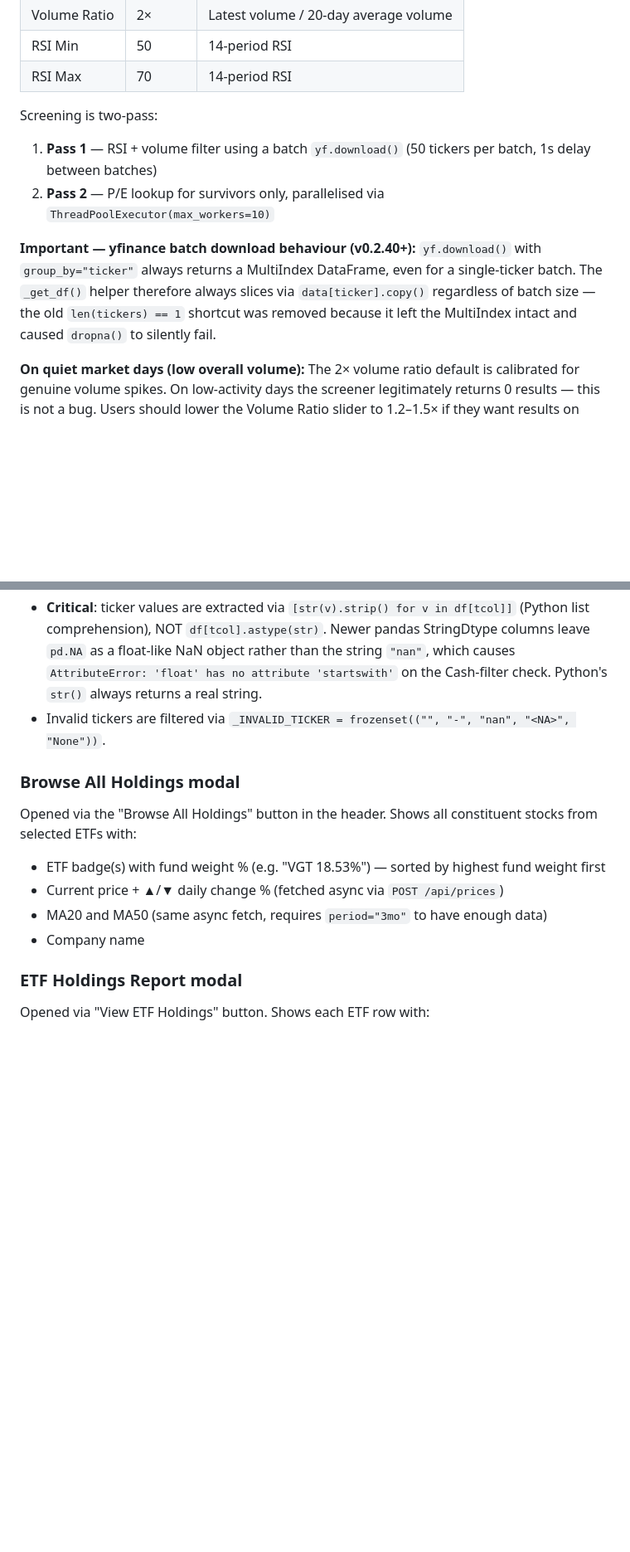
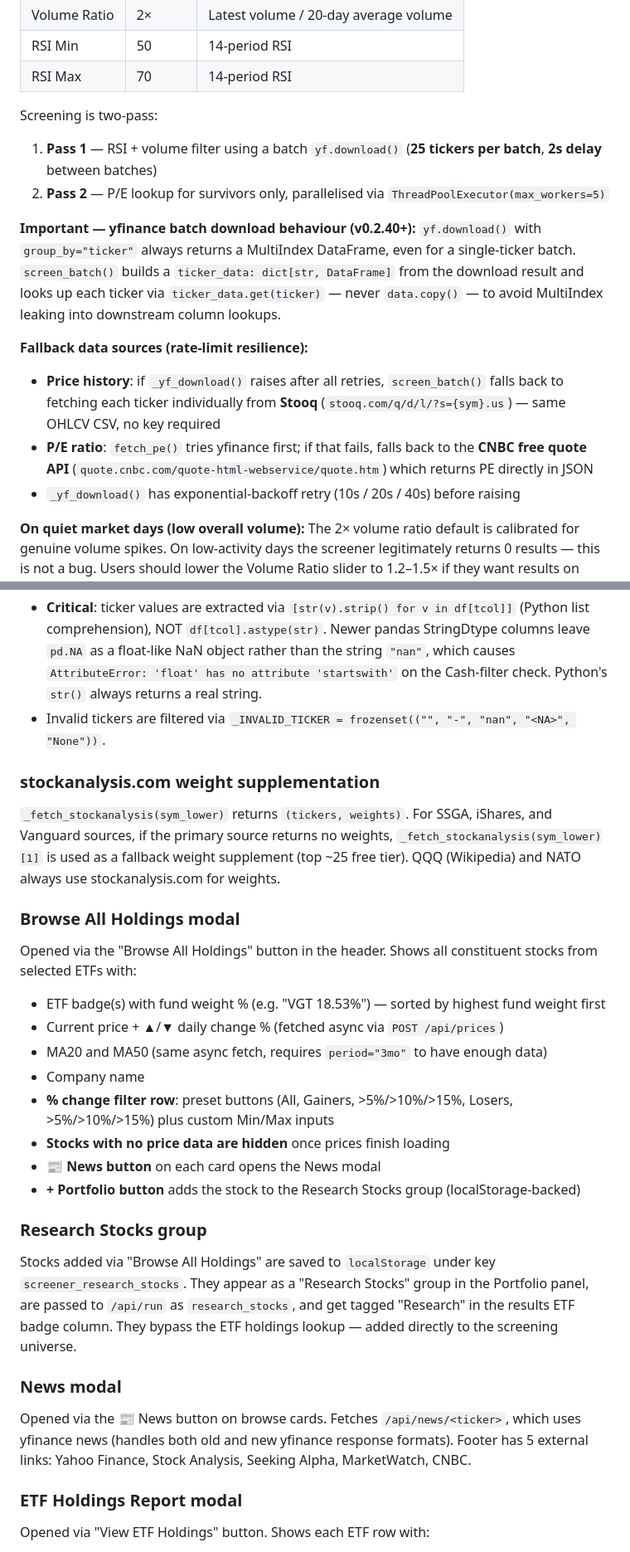
Before and after one commit to asliuj/stock-screener, a Markdown page: CLAUDE.md, 2 parts joined by grey strips. Shown at 83% size. Rendered like a GitHub page; blank space fills up the shorter version.

Commit message:
Update CLAUDE.md — reflect all session changes
- Screening: BATCH_SIZE 25, BATCH_DELAY 2s, ThreadPoolExecutor 5 workers
- Fallback sources: Stooq (price history), CNBC (P/E) when yfinance rate-limited
- _yf_download: exponential backoff, dict-union defaults
- screen_batch: ticker_data dict pattern, no _get_df closure
- Browse modal: % filter presets (5/10/15%), hides priceless stocks, News/Portfolio buttons
- Research Stocks: localStorage group, passed to screener as research_stocks
- News modal: yfinance + 5 external links
- ETF checkboxes: JS-generated from ETF_GROUPS array
- stockanalysis.com weight supplementation for all primary sources
- GitHub backup: backup.ps1 + Windows Task Scheduler StockScreenerGitBackup

Co-Authored-By: Claude Sonnet 4.6 <noreply@anthropic.com>

```diff
--- a/CLAUDE.md
+++ b/CLAUDE.md
@@ -196,11 +196,16 @@ International tickers require special handling for Yahoo Finance:
 | RSI Max | 70 | 14-period RSI |
 
 Screening is two-pass:
-1. **Pass 1** — RSI + volume filter using a batch `yf.download()` (50 tickers per batch, 1s delay between batches)
-2. **Pass 2** — P/E lookup for survivors only, parallelised via `ThreadPoolExecutor(max_workers=10)`
+1. **Pass 1** — RSI + volume filter using a batch `yf.download()` (**25 tickers per batch**, **2s delay** between batches)
+2. **Pass 2** — P/E lookup for survivors only, parallelised via `ThreadPoolExecutor(max_workers=5)`
 
 **Important — yfinance batch download behaviour (v0.2.40+):**
-`yf.download()` with `group_by="ticker"` always returns a MultiIndex DataFrame, even for a single-ticker batch. The `_get_df()` helper therefore always slices via `data[ticker].copy()` regardless of batch size — the old `len(tickers) == 1` shortcut was removed because it left the MultiIndex intact and caused `dropna()` to silently fail.
+`yf.download()` with `group_by="ticker"` always returns a MultiIndex DataFrame, even for a single-ticker batch. `screen_batch()` builds a `ticker_data: dict[str, DataFrame]` from the download result and looks up each ticker via `ticker_data.get(ticker)` — never `data.copy()` — to avoid MultiIndex leaking into downstream column lookups.
+
+**Fallback data sources (rate-limit resilience):**
+- **Price history**: if `_yf_download()` raises after all retries, `screen_batch()` falls back to fetching each ticker individually from **Stooq** (`stooq.com/q/d/l/?s={sym}.us`) — same OHLCV CSV, no key required
+- **P/E ratio**: `fetch_pe()` tries yfinance first; if that fails, falls back to the **CNBC free quote API** (`quote.cnbc.com/quote-html-webservice/quote.htm`) which returns PE directly in JSON
+- `_yf_download()` has exponential-backoff retry (10s / 20s / 40s) before raising
 
 **On quiet market days (low overall volume):**
 The 2× volume ratio default is calibrated for genuine volume spikes. On low-activity days the screener legitimately returns 0 results — this is not a bug. Users should lower the Volume Ratio slider to 1.2–1.5× if they want results on quiet days.
@@ -225,12 +230,25 @@ Shared parser for SSGA and iShares DataFrames. Extracts tickers, weights, and na
 - **Critical**: ticker values are extracted via `[str(v).strip() for v in df[tcol]]` (Python list comprehension), NOT `df[tcol].astype(str)`. Newer pandas StringDtype columns leave `pd.NA` as a float-like NaN object rather than the string `"nan"`, which causes `AttributeError: 'float' has no attribute 'startswith'` on the Cash-filter check. Python's `str()` always returns a real string.
 - Invalid tickers are filtered via `_INVALID_TICKER = frozenset(("", "-", "nan", "<NA>", "None"))`.
 
+### stockanalysis.com weight supplementation
+`_fetch_stockanalysis(sym_lower)` returns `(tickers, weights)`. For SSGA, iShares, and Vanguard sources, if the primary source returns no weights, `_fetch_stockanalysis(sym_lower)[1]` is used as a fallback weight supplement (top ~25 free tier). QQQ (Wikipedia) and NATO always use stockanalysis.com for weights.
+
 ### Browse All Holdings modal
 Opened via the "Browse All Holdings" button in the header. Shows all constituent stocks from selected ETFs with:
 - ETF badge(s) with fund weight % (e.g. "VGT 18.53%") — sorted by highest fund weight first
 - Current price + ▲/▼ daily change % (fetched async via `POST /api/prices`)
 - MA20 and MA50 (same async fetch, requires `period="3mo"` to have enough data)
 - Company name
+- **% change filter row**: preset buttons (All, Gainers, >5%/>10%/>15%, Losers, >5%/>10%/>15%) plus custom Min/Max inputs
+- **Stocks with no price data are hidden** once prices finish loading
+- **📰 News button** on each card opens the News modal
+- **+ Portfolio button** adds the stock to the Research Stocks group (localStorage-backed)
+
+### Research Stocks group
+Stocks added via "Browse All Holdings" are saved to `localStorage` under key `screener_research_stocks`. They appear as a "Research Stocks" group in the Portfolio panel, are passed to `/api/run` as `research_stocks`, and get tagged "Research" in the results ETF badge column. They bypass the ETF holdings lookup — added directly to the screening universe.
+
+### News modal
+Opened via the 📰 News button on browse cards. Fetches `/api/news/<ticker>`, which uses yfinance news (handles both old and new yfinance response formats). Footer has 5 external links: Yahoo Finance, Stock Analysis, Seeking Alpha, MarketWatch, CNBC.
 
 ### ETF Holdings Report modal
 Opened via "View ETF Holdings" button. Shows each ETF row with:
```
Also changed, not shown: other parts of CLAUDE.md (+8 -2 lines).
